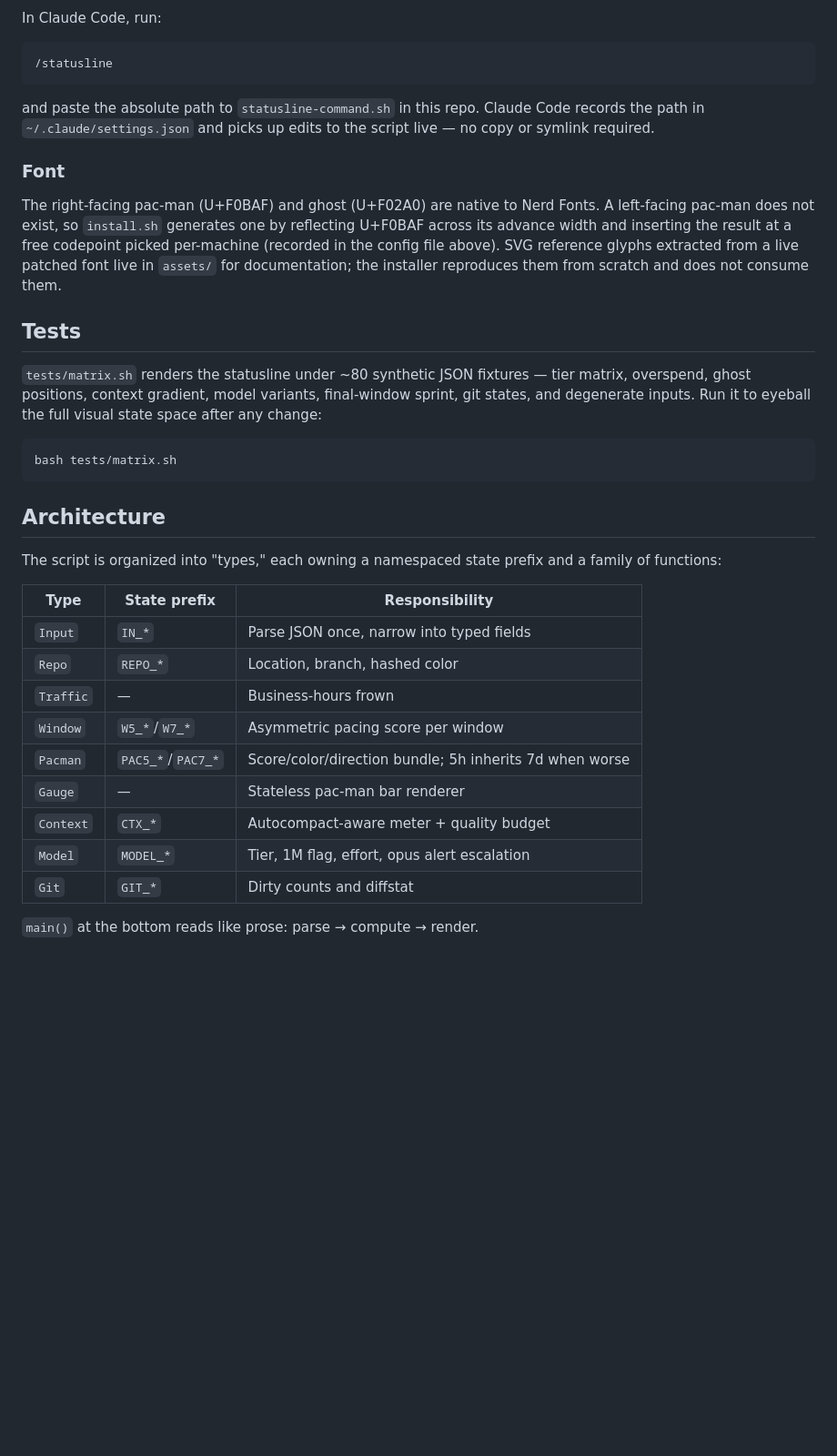
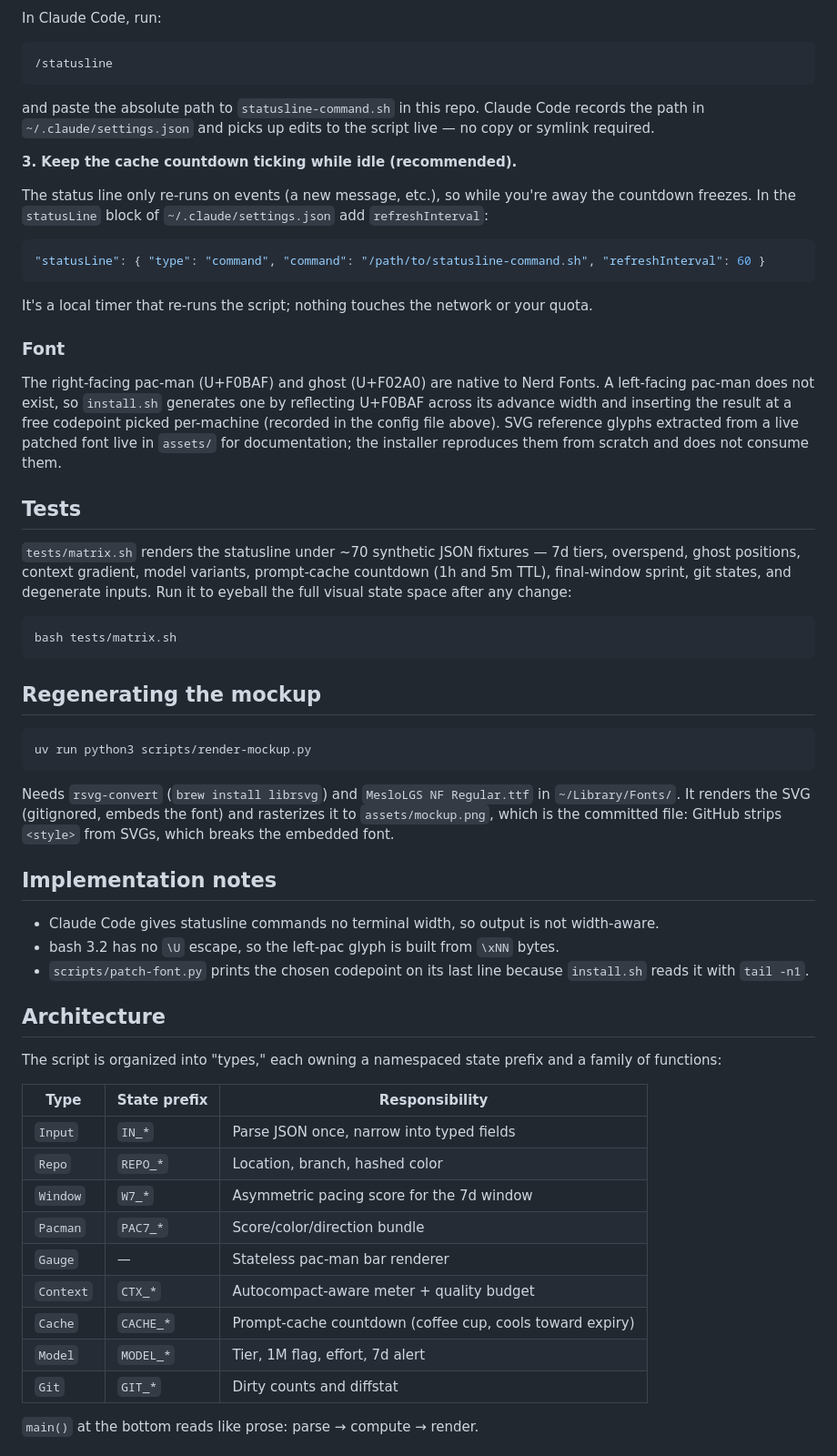
Before and after one commit to kam-hak/pacman-statusline, a Markdown page: README.md, the part around one of its changes. Shown at 91% size. Rendered like a GitHub page; blank space fills up the shorter version.

````diff
--- a/README.md
+++ b/README.md
@@ -88,6 +83,19 @@ and paste the absolute path to `statusline-command.sh` in this repo. Claude
 Code records the path in `~/.claude/settings.json` and picks up edits to the
 script live — no copy or symlink required.
 
+**3. Keep the cache countdown ticking while idle (recommended).**
+
+The status line only re-runs on events (a new message, etc.), so while you're
+away the countdown freezes. In the `statusLine` block of `~/.claude/settings.json`
+add `refreshInterval`:
+
+```json
+"statusLine": { "type": "command", "command": "/path/to/statusline-command.sh", "refreshInterval": 60 }
+```
+
+It's a local timer that re-runs the script; nothing touches the network or
+your quota.
+
 ### Font
 
 The right-facing pac-man (U+F0BAF) and ghost (U+F02A0) are native to Nerd
@@ -100,14 +108,32 @@ and does not consume them.
 
 ## Tests
 
-`tests/matrix.sh` renders the statusline under ~80 synthetic JSON fixtures —
-tier matrix, overspend, ghost positions, context gradient, model variants,
-final-window sprint, git states, and degenerate inputs. Run it to eyeball the
+`tests/matrix.sh` renders the statusline under ~70 synthetic JSON fixtures —
+7d tiers, overspend, ghost positions, context gradient, model variants,
+prompt-cache countdown (1h and 5m TTL), final-window sprint, git states, and
+degenerate inputs. Run it to eyeball the
 full visual state space after any change:
 
 ```bash
 bash tests/matrix.sh
 ```
+
+## Regenerating the mockup
+
+```bash
+uv run python3 scripts/render-mockup.py
+```
+
+Needs `rsvg-convert` (`brew install librsvg`) and `MesloLGS NF Regular.ttf` in
+`~/Library/Fonts/`. It renders the SVG (gitignored, embeds the font) and rasterizes it to
+`assets/mockup.png`, which is the committed file: GitHub strips `<style>` from SVGs, which
+breaks the embedded font.
+
+## Implementation notes
+
+- Claude Code gives statusline commands no terminal width, so output is not width-aware.
+- bash 3.2 has no `\U` escape, so the left-pac glyph is built from `\xNN` bytes.
+- `scripts/patch-font.py` prints the chosen codepoint on its last line because `install.sh` reads it with `tail -n1`.
 
 ## Architecture
 
@@ -118,12 +144,12 @@ and a family of functions:
 |-----------|--------------|-----------------------------------------------------|
 | `Input`   | `IN_*`         | Parse JSON once, narrow into typed fields           |
 | `Repo`    | `REPO_*`       | Location, branch, hashed color                      |
-| `Traffic` | —              | Business-hours frown                                |
-| `Window`  | `W5_*`/`W7_*`  | Asymmetric pacing score per window                  |
-| `Pacman`  | `PAC5_*`/`PAC7_*` | Score/color/direction bundle; 5h inherits 7d when worse |
+| `Window`  | `W7_*`         | Asymmetric pacing score for the 7d window           |
+| `Pacman`  | `PAC7_*`       | Score/color/direction bundle                        |
 | `Gauge`   | —              | Stateless pac-man bar renderer                      |
 | `Context` | `CTX_*`        | Autocompact-aware meter + quality budget            |
-| `Model`   | `MODEL_*`      | Tier, 1M flag, effort, opus alert escalation        |
+| `Cache`   | `CACHE_*`      | Prompt-cache countdown (coffee cup, cools toward expiry) |
+| `Model`   | `MODEL_*`      | Tier, 1M flag, effort, 7d alert                     |
 | `Git`     | `GIT_*`        | Dirty counts and diffstat                           |
 
 `main()` at the bottom reads like prose: parse → compute → render.
````
Also changed, not shown: other parts of README.md (+14 -19 lines), assets/mockup.png, 6 other files.
